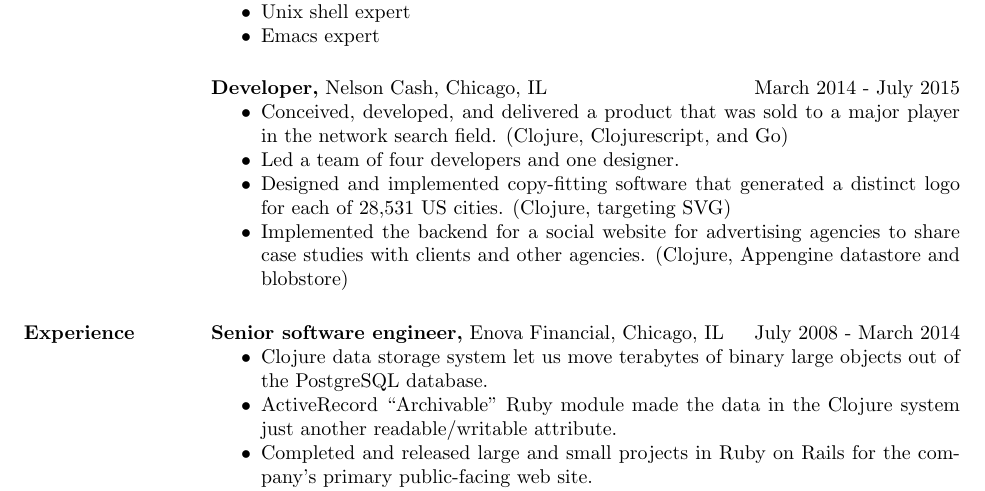
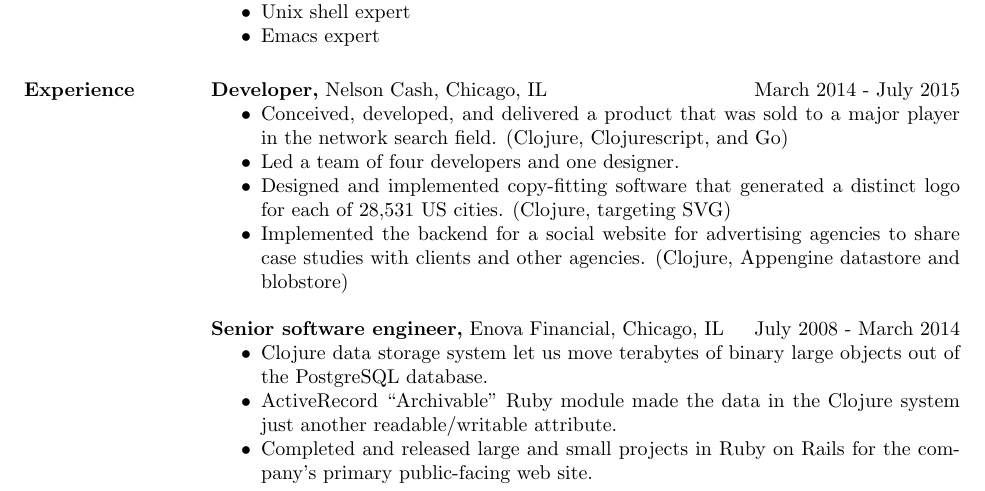
Before and after one commit to craig-ludington/Resume, a LaTeX CV (resume.2015.tex): part of page 1 of 2, cut so that both start at the same text. Compiled offline with pdfLaTeX.

Commit message:
Moved the experience section header up

```diff
--- a/resume.2015.tex
+++ b/resume.2015.tex
@@ -28,6 +28,8 @@
 \item Emacs expert
 \end{itemize}
 
+\section{Experience}
+
  {\bf Developer,} Nelson Cash, Chicago, IL \hfill March 2014 - July 2015
 \begin{itemize} \itemsep -2pt % reduce space between items
 \item Conceived, developed, and delivered a product that was sold to a major player in the network search field. (Clojure, Clojurescript, and Go)
@@ -36,7 +38,6 @@
 \item Implemented the backend for a social website for advertising agencies to share case studies with clients and other agencies.  (Clojure, Appengine datastore and blobstore)
 \end{itemize}
 
-\section{Experience}
  {\bf Senior software engineer,} Enova Financial, Chicago, IL \hfill July 2008 - March 2014
 \begin{itemize} \itemsep -2pt % reduce space between items
 \item Clojure data storage system let us move terabytes of binary large objects out of the PostgreSQL database.
```
